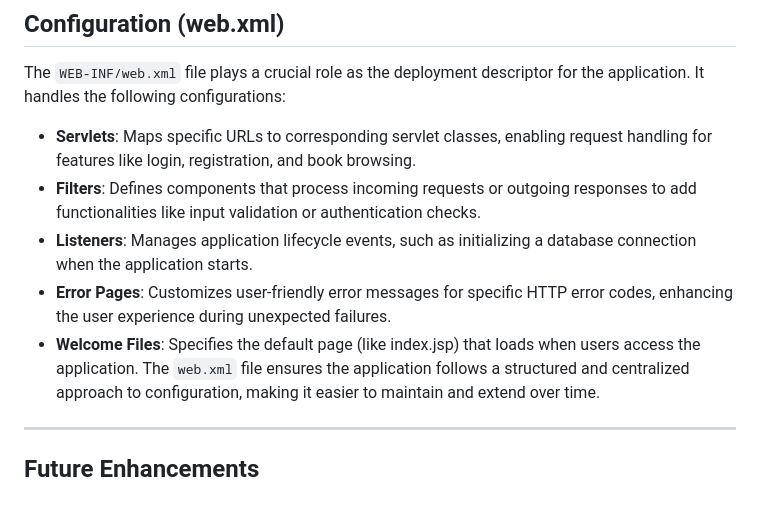
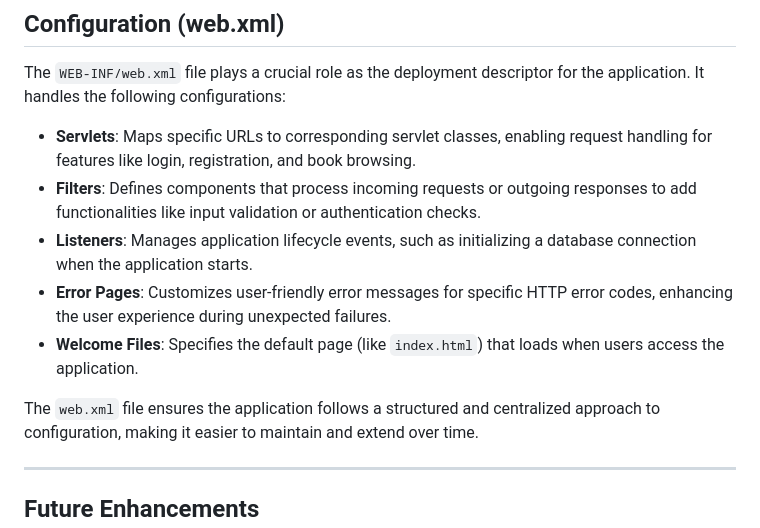
Before and after one commit to ManojModhale/Online_Book_Store, a Markdown page: README.md, the part around the change. Rendered like a GitHub page; blank space fills up the shorter version.

```diff
--- a/README.md
+++ b/README.md
@@ -156,11 +156,13 @@ online-bookstore/
 ## Configuration (web.xml)
 
 The `WEB-INF/web.xml` file plays a crucial role as the deployment descriptor for the application. It handles the following configurations:
+
 - **Servlets**: Maps specific URLs to corresponding servlet classes, enabling request handling for features like login, registration, and book browsing.
 - **Filters**: Defines components that process incoming requests or outgoing responses to add functionalities like input validation or authentication checks.
 - **Listeners**: Manages application lifecycle events, such as initializing a database connection when the application starts.
 - **Error Pages**: Customizes user-friendly error messages for specific HTTP error codes, enhancing the user experience during unexpected failures.
-- **Welcome Files**: Specifies the default page (like index.jsp) that loads when users access the application.
+- **Welcome Files**: Specifies the default page (like `index.html`) that loads when users access the application.
+
 The `web.xml` file ensures the application follows a structured and centralized approach to configuration, making it easier to maintain and extend over time.
 
 ---
```
